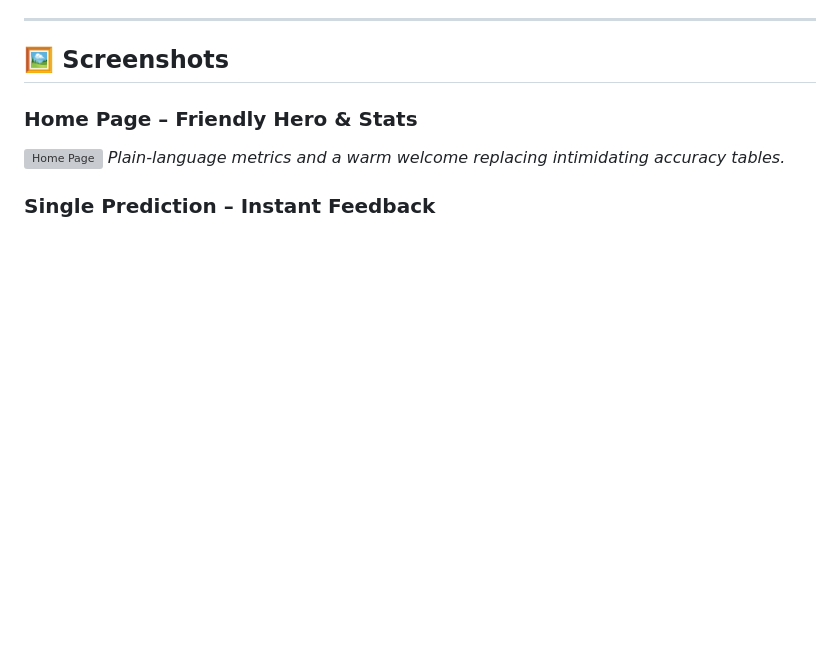
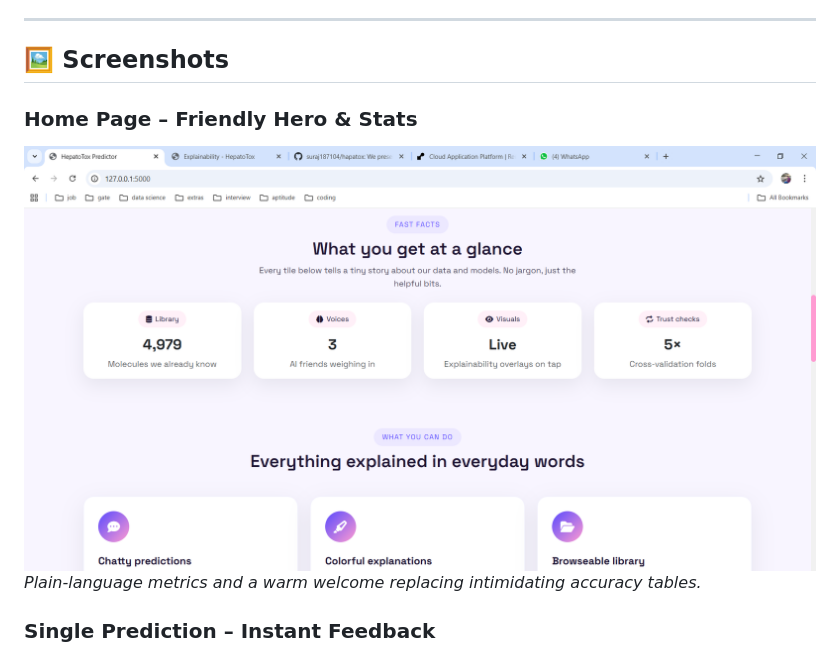
Before and after one commit to suraj187104/hapatox, a Markdown page: README.md, the part around the change. Drawn GitHub-style; blank space fills up the shorter version; grey boxes are pictures that could not be loaded.

Commit message:
Change Home Page screenshot to hero image
Updated the screenshot for the Home Page.

```diff
--- a/README.md
+++ b/README.md
@@ -36,7 +36,7 @@ Built on peer-reviewed research featuring **GAHT** (Geo-Aware Hybrid Transformer
 ## 🖼️ Screenshots
 
 ### Home Page – Friendly Hero & Stats
-![Home Page](screenshots/home.png)
+![Home Page](screenshots/hero.png)
 *Plain-language metrics and a warm welcome replacing intimidating accuracy tables.*
 
 ### Single Prediction – Instant Feedback
```
